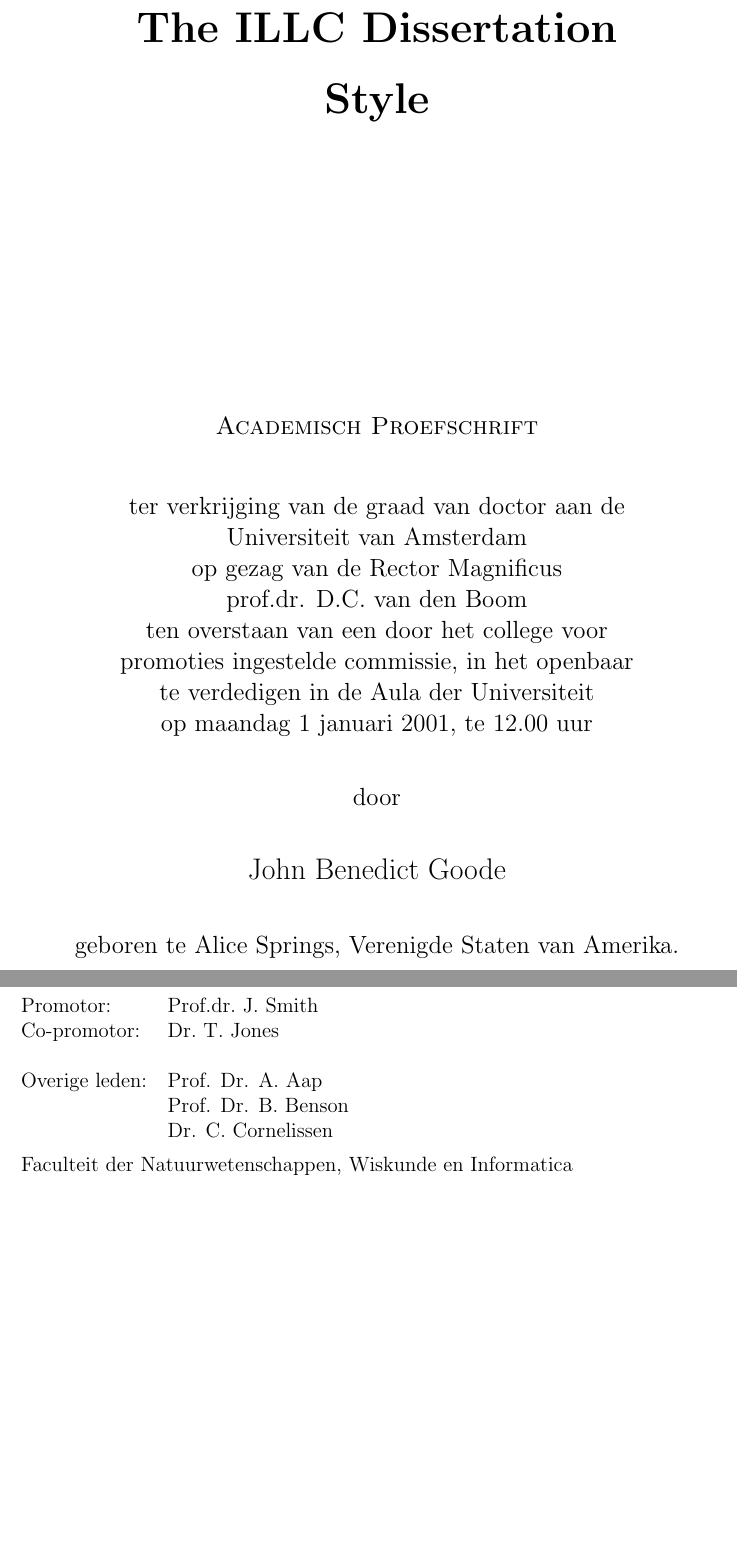
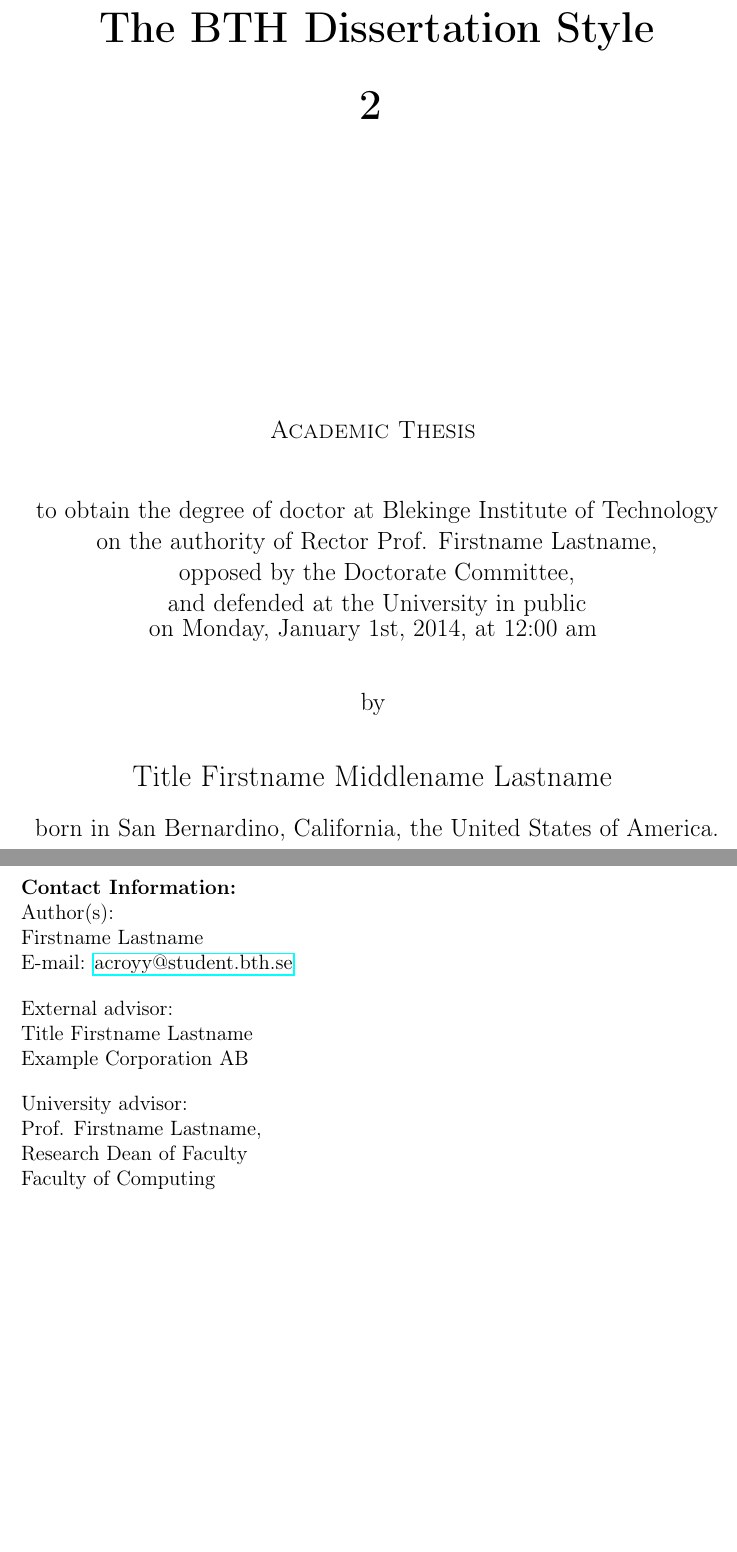
Before and after one commit to CaterHatterPillar/bth-dissertation-style-2, a LaTeX thesis (guide.tex, which reads guide_front.tex): two parts of pages 5 and 6 of 37, joined at a grey line, cut so that both start at the same text, the shorter picture padded with empty space. Compiled offline with pdfLaTeX.

Commit message:
Updated thesis style front matter to adhere to Blekinge Institute of Technology dissertations.

```diff
--- a/guide_front.tex
+++ b/guide_front.tex
@@ -21,0 +22 @@
+		\textbf{The BTH Dissertation Style\\[0.8cm] 2}
@@ -106,35 +118,57 @@
 		\par\vspace {6cm}
-{\large \sc Academisch Proefschrift}
+		\begin{large}
+			\textsc{Academic Thesis}
+		\end{large}
+
 		\par\vspace {1cm}
-{\large ter verkrijging van de graad van doctor aan de\\
-Universiteit van Amsterdam\\
-op gezag van de Rector Magnificus\\
-prof.dr. D.C. van den Boom\\                                 %PERSONALIZE
-ten overstaan van een door het college voor\\
-promoties ingestelde commissie, in het openbaar\\
-te verdedigen in de Aula der Universiteit \\        %PERSONALIZE
-% Note: If your UvA PhD defense is located at the Agnietenkapel, simply write
-% 'te verdedigen in de Agnietenkapel \\', i.e. do not add 'der Universiteit'
-op maandag 1 januari 2001, te 12.00 uur \\ }        %PERSONALIZE
-\par\vspace {1cm} {\large door}
-\par \vspace {1cm} % Note: next should be your _full_ name
-{\Large John Benedict Goode}                        %PERSONALIZE
-\par\vspace {1cm} % and your birthplace
-{\large geboren te Alice Springs, Verenigde Staten van Amerika.} %PERSONALIZE
-% Note: include your country of birth IF AND ONLY IF you were not born
-% in the Netherlands
+
+		% TODO: complement with the degree you're aspiring to attain, and opposition information (if applicable).
+		\begin{large}
+			to obtain the degree of doctor at Blekinge Institute of Technology\\
+			on the authority of Rector Prof. Firstname Lastname,\\
+			opposed by the Doctorate Committee,\\
+			and defended at the University in public\\
+			on Monday, January 1st, 2014, at 12:00 am
+		\end{large}
+
+		\par\vspace{1cm}
+		\begin{large}
+			by
+		\end{large}
+
+		% TODO: complement with your _full_ name:
+		\par\vspace{1cm}
+		\begin{Large}
+			Title Firstname Middlename Lastname
+		\end{Large}
+
+		% TODO: add your place of birth:
+		\par\vspace{0.5cm}
+		\begin{large}
+			born in San Bernardino, California, the United States of America.
+		\end{large}
 	\end{center}
 
-%%the fourth page: promotores, ISBN etc.
+	% Additional info page, advisors, corporate supervisors, etc:
 	\clearpage
-\noindent%
-\begin{tabular}[t]{@{}ll}
-Promotor:      & Prof.dr.\ J.~Smith\\                %PERSONALIZE
-Co-promotor:   & Dr.\ T.~Jones\\                     %PERSONALIZE
-\\
-Overige leden: & Prof. Dr. A. Aap\\                  %PERSONALIZE
-               & Prof. Dr. B. Benson\\               %PERSONALIZE
-               & Dr. C. Cornelissen\\                %PERSONALIZE
-\end{tabular}\\
-\\
-Faculteit der Natuurwetenschappen, Wiskunde en Informatica\\ %PERSONALIZE
+
+	% TODO: add contact information of author(s):
+	\textbf{Contact Information:}\\
+	Author(s):\\
+	Firstname Lastname \\
+	E-mail: \href{mailto:acroyy@student.bth.se}{acroyy@student.bth.se}
+
+	\bigskip
+
+	% TODO: add name of any external advisors which may apply:
+	External advisor: \\
+	Title Firstname Lastname\\
+	Example Corporation AB
+
+	\bigskip
+
+	% TODO: add name of your university advisor:
+	University advisor:\\
+	Prof. Firstname Lastname,\\
+	Research Dean of Faculty\\ % extra title, if applicable.
+	Faculty of Computing
@@ -141,4 +187,2 @@
 	\clearpage
-} % Back to \pagestyle{plain}
-
-%%%%%%%%%%%%%%%%%%%%%%%END of FRONT MATTER%%%%%%%%%%%%%%%%%%%%%%%%%%%
+}
```
Also changed, not shown: guide.tex (+12 -0 lines), illcdiss.cls (+3 -8 lines), illc_no_text_logo.eps (deleted), illc_no_text_logo.pdf (deleted), illclogo.eps (deleted), illclogo.pdf (deleted), guide_front.tex (113 more changed lines), 1 other file. Lines whose indentation alone changed are shown as unchanged.
